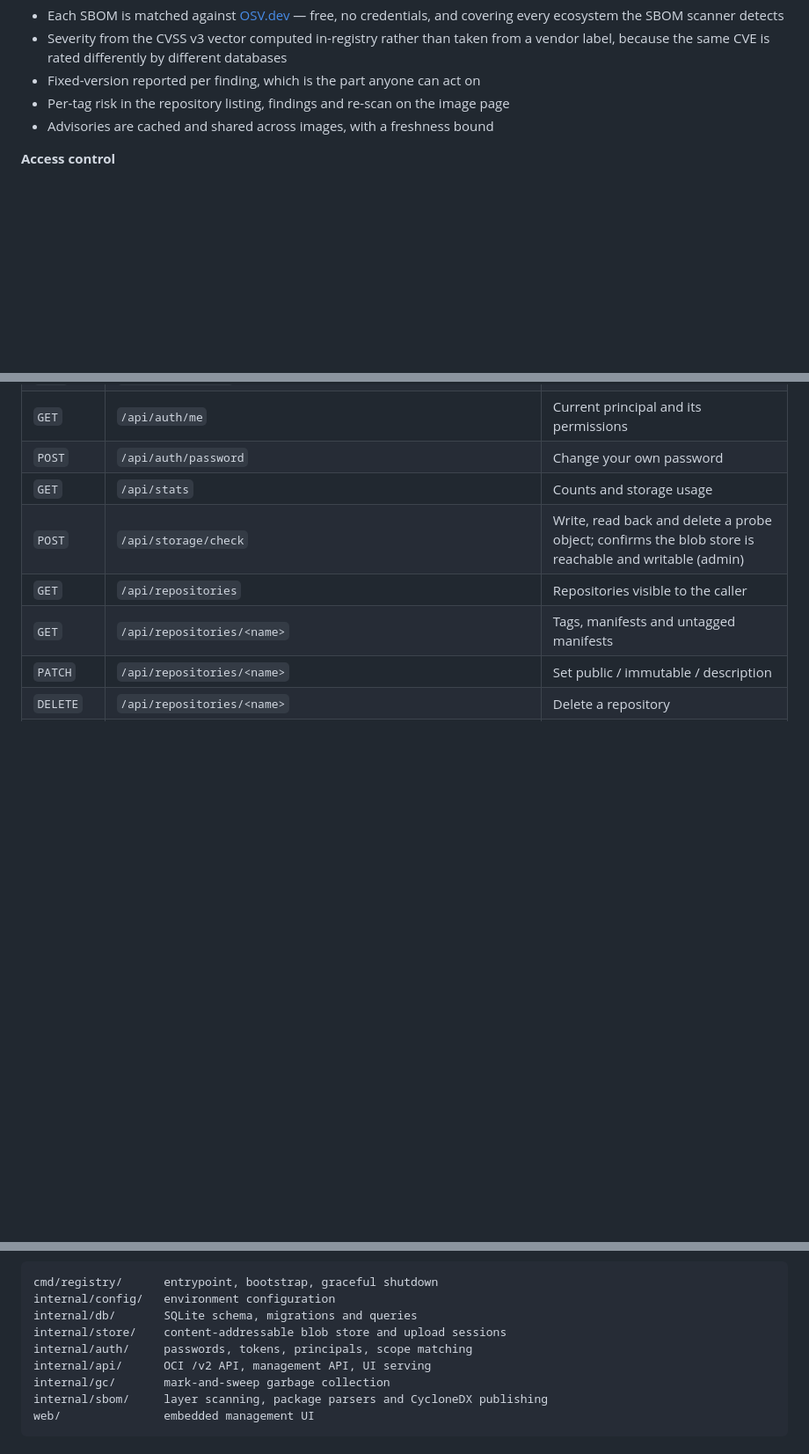
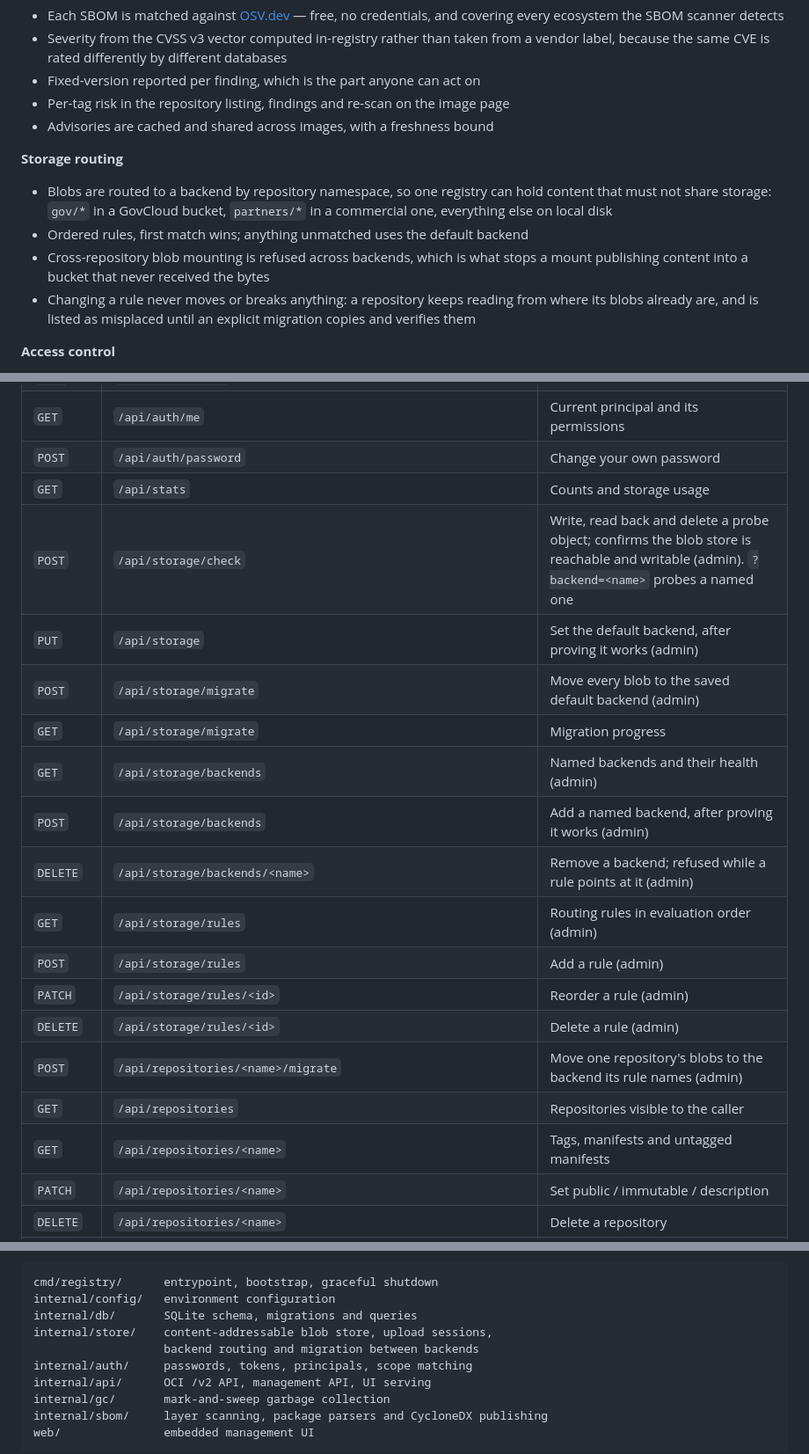
Before and after one commit to kforbus3/container-registry, a Markdown page: README.md, 3 parts joined by grey strips. Shown at 88% size. Rendered like a GitHub page; blank space fills up the shorter version.

```diff
--- a/README.md
+++ b/README.md
@@ -158,6 +158,18 @@ this registry.
 - Fixed-version reported per finding, which is the part anyone can act on
 - Per-tag risk in the repository listing, findings and re-scan on the image page
 - Advisories are cached and shared across images, with a freshness bound
+
+**Storage routing**
+
+- Blobs are routed to a backend by repository namespace, so one registry can
+  hold content that must not share storage: `gov/*` in a GovCloud bucket,
+  `partners/*` in a commercial one, everything else on local disk
+- Ordered rules, first match wins; anything unmatched uses the default backend
+- Cross-repository blob mounting is refused across backends, which is what stops
+  a mount publishing content into a bucket that never received the bytes
+- Changing a rule never moves or breaks anything: a repository keeps reading from
+  where its blobs already are, and is listed as misplaced until an explicit
+  migration copies and verifies them
 
 **Access control**
 
@@ -322,7 +334,18 @@ Everything under `/api` accepts either a session cookie (web UI) or an
 | `GET` | `/api/auth/me` | Current principal and its permissions |
 | `POST` | `/api/auth/password` | Change your own password |
 | `GET` | `/api/stats` | Counts and storage usage |
-| `POST` | `/api/storage/check` | Write, read back and delete a probe object; confirms the blob store is reachable and writable (admin) |
+| `POST` | `/api/storage/check` | Write, read back and delete a probe object; confirms the blob store is reachable and writable (admin). `?backend=<name>` probes a named one |
+| `PUT` | `/api/storage` | Set the default backend, after proving it works (admin) |
+| `POST` | `/api/storage/migrate` | Move every blob to the saved default backend (admin) |
+| `GET` | `/api/storage/migrate` | Migration progress |
+| `GET` | `/api/storage/backends` | Named backends and their health (admin) |
+| `POST` | `/api/storage/backends` | Add a named backend, after proving it works (admin) |
+| `DELETE` | `/api/storage/backends/<name>` | Remove a backend; refused while a rule points at it (admin) |
+| `GET` | `/api/storage/rules` | Routing rules in evaluation order (admin) |
+| `POST` | `/api/storage/rules` | Add a rule (admin) |
+| `PATCH` | `/api/storage/rules/<id>` | Reorder a rule (admin) |
+| `DELETE` | `/api/storage/rules/<id>` | Delete a rule (admin) |
+| `POST` | `/api/repositories/<name>/migrate` | Move one repository's blobs to the backend its rule names (admin) |
 | `GET` | `/api/repositories` | Repositories visible to the caller |
 | `GET` | `/api/repositories/<name>` | Tags, manifests and untagged manifests |
 | `PATCH` | `/api/repositories/<name>` | Set public / immutable / description |
@@ -928,7 +1028,8 @@ Layout:
 cmd/registry/      entrypoint, bootstrap, graceful shutdown
 internal/config/   environment configuration
 internal/db/       SQLite schema, migrations and queries
-internal/store/    content-addressable blob store and upload sessions
+internal/store/    content-addressable blob store, upload sessions,
+                   backend routing and migration between backends
 internal/auth/     passwords, tokens, principals, scope matching
 internal/api/      OCI /v2 API, management API, UI serving
 internal/gc/       mark-and-sweep garbage collection
```
Also changed, not shown: other parts of README.md (+77 -0 lines).
